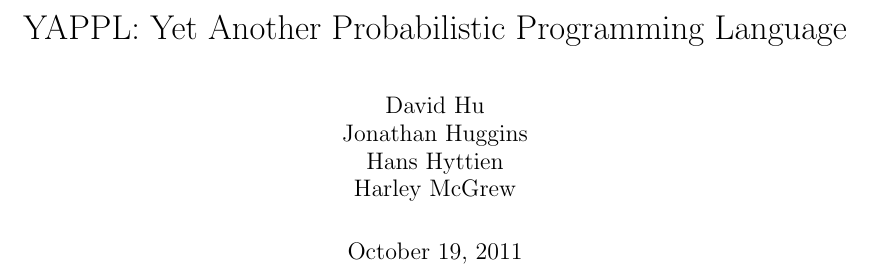
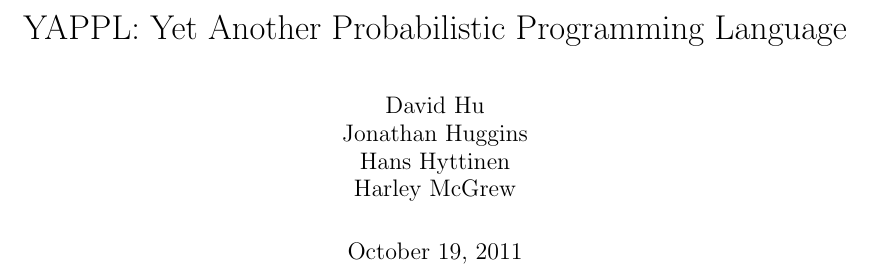
Before and after one commit to lumilux/yappl, a LaTeX document (ltx/YAPPL.tex): part of page 1 of 4, cut so that both start at the same text. Compiled offline with pdfLaTeX.

Commit message:
typo in my name

```diff
--- a/ltx/YAPPL.tex
+++ b/ltx/YAPPL.tex
@@ -11,7 +11,7 @@
 \begin{document}
 
 \title{YAPPL: Yet Another Probabilistic Programming Language}
-\author{  David Hu \\ Jonathan Huggins \\ Hans Hyttien  \\ Harley McGrew}
+\author{  David Hu \\ Jonathan Huggins \\ Hans Hyttinen  \\ Harley McGrew}
 
 \maketitle
 
```
